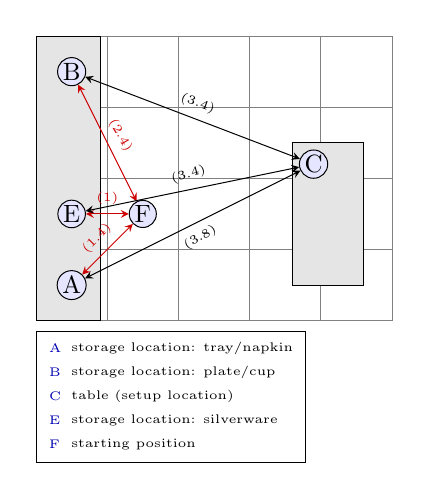
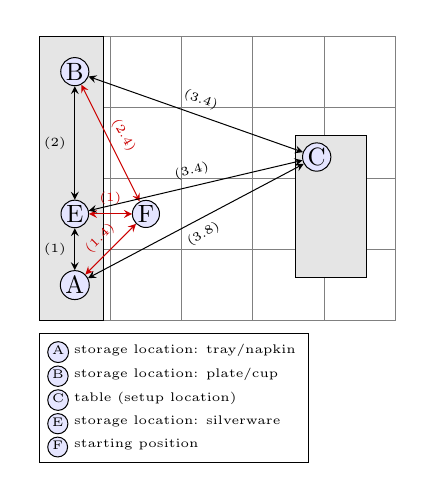
Before and after one commit to zauri/action_selection, a LaTeX figure (cognitive model/shortest_path/object_layout.tex): the whole page. Compiled offline with pdfLaTeX.

Commit message:
update object layout

```diff
--- a/cognitive model/shortest_path/object_layout.tex
+++ b/cognitive model/shortest_path/object_layout.tex
@@ -27,7 +27,7 @@ minimum width=2cm, minimum height=8cm, fill=black!10]
 % definition to insert numbers
 \pgfkeys{/pgfplots/letter in legend/.style={%
 		/pgfplots/legend image code/.code={%
-			\node at (0.295,-0.0225){#1};
+			\node [draw=black, circle, fill=blue!10, inner sep=0.5pt] at (0.295,-0.0225){#1};
 		},%
 	},
 }
@@ -59,6 +59,8 @@ minimum width=2cm, minimum height=8cm, fill=black!10]
 	\draw [arrow] (C) -- (A) node[midway, below, rotate=30] {\tiny{(3.8)}};
 	\draw [arrow] (C) -- (B) node[midway, above, rotate=-20] {\tiny{(3.4)}};
 	\draw [arrow] (C) -- (E) node[midway, above, rotate=15] {\tiny{(3.4)}};
+	\draw [arrow] (A) -- (E) node[midway, left, rotate=0] {\tiny{(1)}};
+	\draw [arrow] (E) -- (B) node[midway, left, rotate=0] {\tiny{(2)}};
 
 	% set up legend entries
 	\begin{legend}[legend cell align=left,
@@ -69,11 +71,11 @@ minimum width=2cm, minimum height=8cm, fill=black!10]
 		storage location: silverware,
 		starting position},
 	legend style={at={(0,-2)}, font=\tiny, anchor=south west}]
-	\addlegendimage{letter in legend=A, black!30!blue}
-	\addlegendimage{letter in legend=B, black!30!blue}
-	\addlegendimage{letter in legend=C, black!30!blue}
-	\addlegendimage{letter in legend=E, black!30!blue}
-	\addlegendimage{letter in legend=F, black!30!blue}
+	\addlegendimage{letter in legend=A, black}
+	\addlegendimage{letter in legend=B, black}
+	\addlegendimage{letter in legend=C, black}
+	\addlegendimage{letter in legend=E, black}
+	\addlegendimage{letter in legend=F, black}
 	\end{legend}
 
 \end{tikzpicture}
```
Also changed, not shown: cognitive model/shortest_path/object_layout.tex (4 more changed lines).
